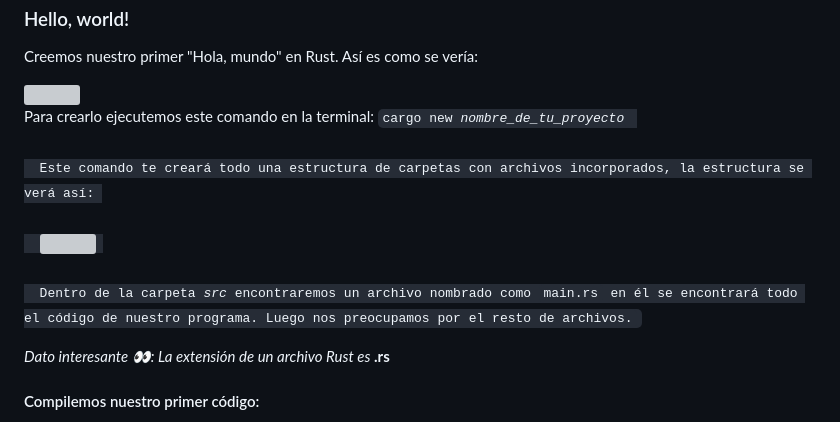
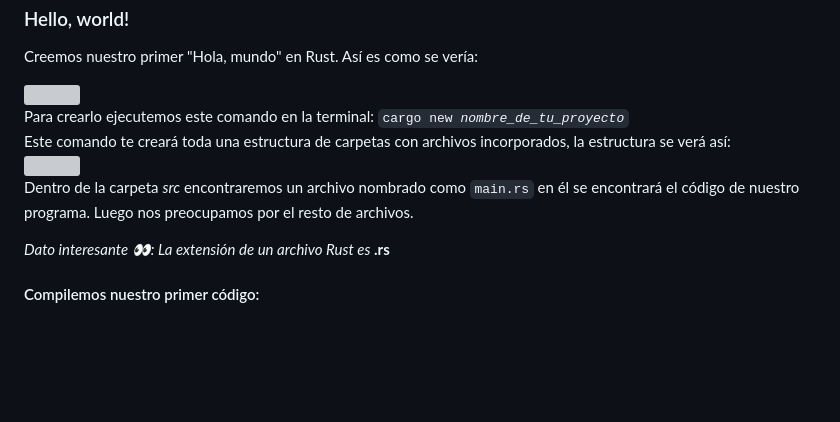
Before and after one commit to Juminstock/kambu-store, a Markdown page: README.md, the part around the change. GitHub-like rendering; blank space fills up the shorter version; grey boxes are pictures that could not be loaded.

```diff
--- a/README.md
+++ b/README.md
@@ -20,10 +20,10 @@
 <p>Creemos nuestro primer "Hola, mundo" en Rust. Así es como se vería:</p>
   <img src="https://github.com/Juminstock/rust-start/blob/main/assets/hello_world.png">
 <p>
-  Para crearlo ejecutemos este comando en la terminal: <code>cargo new <em>nombre_de_tu_proyecto</em><code> <br>
-  Este comando te creará todo una estructura de carpetas con archivos incorporados, la estructura se verá así: <br>
+  Para crearlo ejecutemos este comando en la terminal: <code>cargo new <em>nombre_de_tu_proyecto</em></code> <br>
+  Este comando te creará toda una estructura de carpetas con archivos incorporados, la estructura se verá así: <br>
   <img src="https://github.com/Juminstock/rust-start/blob/main/assets/estructura_carpetas.png"> <br>
-  Dentro de la carpeta <em>src</em> encontraremos un archivo nombrado como <code>main.rs</code> en él se encontrará todo el código de nuestro programa. Luego nos preocupamos por el resto de archivos.
+  Dentro de la carpeta <em>src</em> encontraremos un archivo nombrado como <code>main.rs</code> en él se encontrará el código de nuestro programa. Luego nos preocupamos por el resto de archivos.
 </p>
 <p><em>Dato interesante 👀: La extensión de un archivo Rust es </em><strong>.rs</strong></p>
 <h4>Compilemos nuestro primer código: </h4>
```
